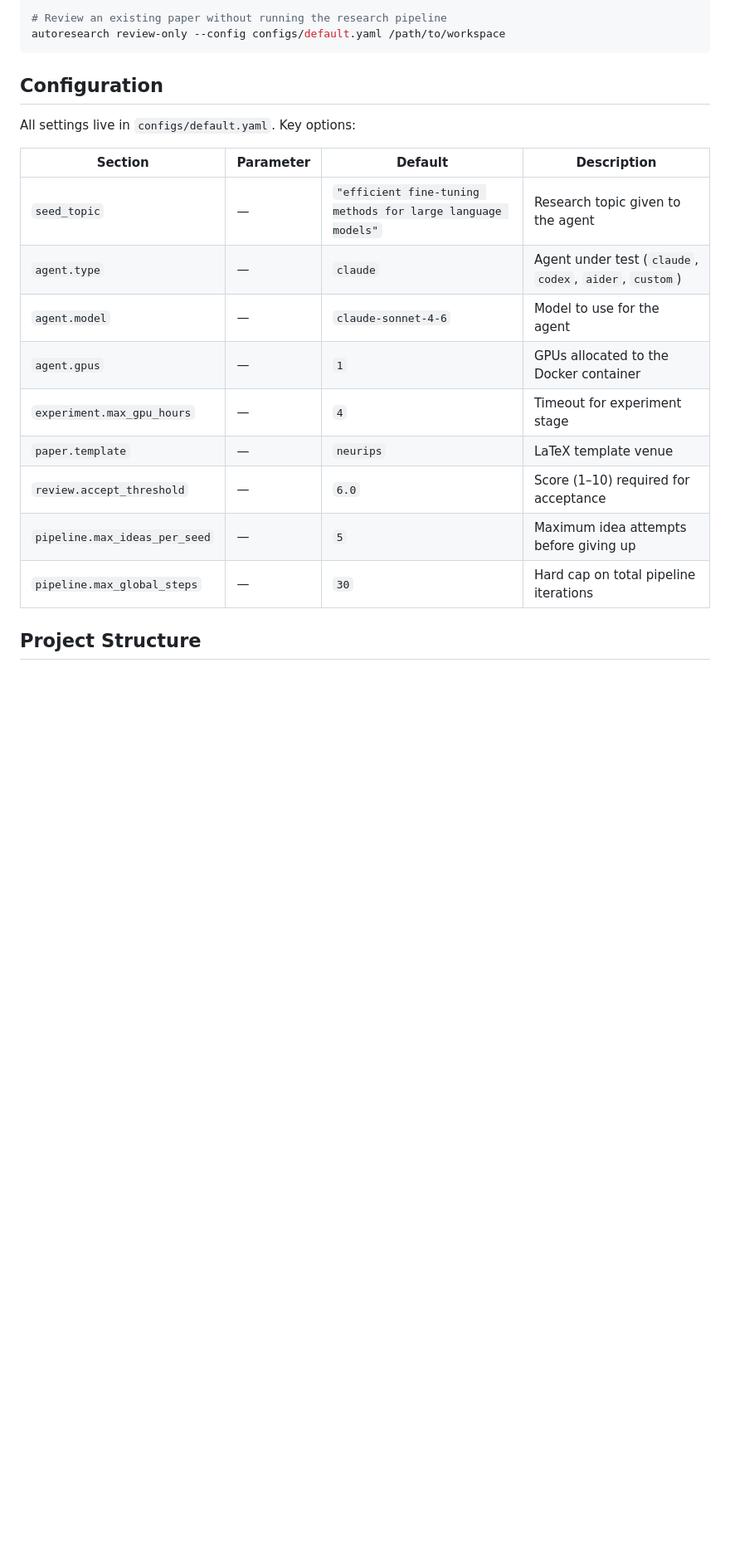
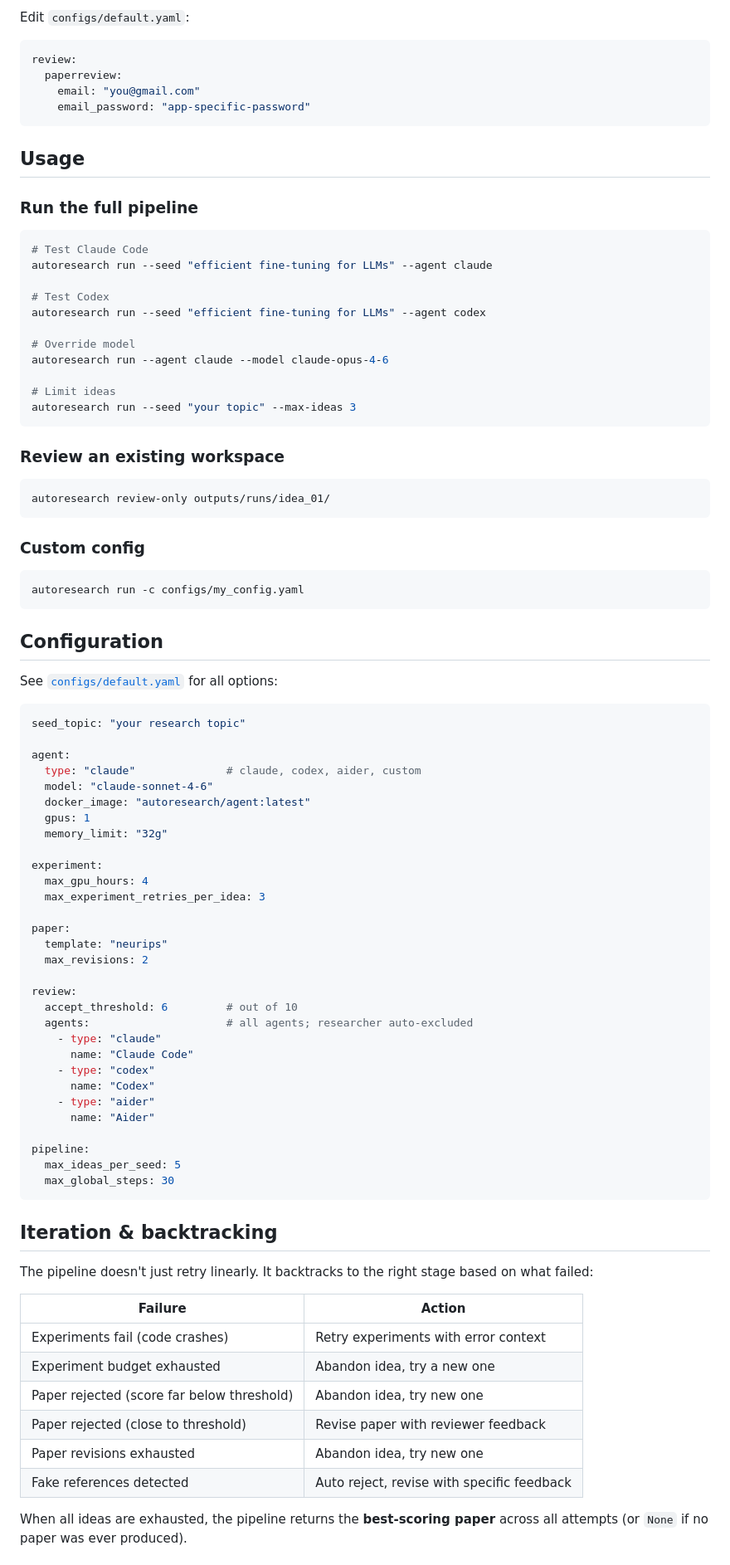
Before and after one commit to YouAreSpecialToMe/ResearchArena, a Markdown page: README.md, the part around one of its changes. Shown at 83% size. GitHub-like rendering; blank space fills up the shorter version.

````diff
--- a/README.md
+++ b/README.md
@@ -57,22 +88,92 @@ autoresearch run \
 
-# Review an existing paper without running the research pipeline
-autoresearch review-only --config configs/default.yaml /path/to/workspace
+Edit `configs/default.yaml`:
+
+```yaml
+review:
+  paperreview:
+    email: "you@gmail.com"
+    email_password: "app-specific-password"
+```
+
+## Usage
+
+### Run the full pipeline
+
+```bash
+# Test Claude Code
+autoresearch run --seed "efficient fine-tuning for LLMs" --agent claude
+
+# Test Codex
+autoresearch run --seed "efficient fine-tuning for LLMs" --agent codex
+
+# Override model
+autoresearch run --agent claude --model claude-opus-4-6
+
+# Limit ideas
+autoresearch run --seed "your topic" --max-ideas 3
+```
+
+### Review an existing workspace
+
+```bash
+autoresearch review-only outputs/runs/idea_01/
+```
+
+### Custom config
+
+```bash
+autoresearch run -c configs/my_config.yaml
 ```
 
 ## Configuration
 
-All settings live in `configs/default.yaml`. Key options:
+See [`configs/default.yaml`](configs/default.yaml) for all options:
 
-| Section | Parameter | Default | Description |
-|---------|-----------|---------|-------------|
-| `seed_topic` | — | `"efficient fine-tuning methods for large language models"` | Research topic given to the agent |
-| `agent.type` | — | `claude` | Agent under test (`claude`, `codex`, `aider`, `custom`) |
-| `agent.model` | — | `claude-sonnet-4-6` | Model to use for the agent |
-| `agent.gpus` | — | `1` | GPUs allocated to the Docker container |
-| `experiment.max_gpu_hours` | — | `4` | Timeout for experiment stage |
-| `paper.template` | — | `neurips` | LaTeX template venue |
-| `review.accept_threshold` | — | `6.0` | Score (1–10) required for acceptance |
-| `pipeline.max_ideas_per_seed` | — | `5` | Maximum idea attempts before giving up |
-| `pipeline.max_global_steps` | — | `30` | Hard cap on total pipeline iterations |
+```yaml
+seed_topic: "your research topic"
 
-## Project Structure
+agent:
+  type: "claude"              # claude, codex, aider, custom
+  model: "claude-sonnet-4-6"
+  docker_image: "autoresearch/agent:latest"
+  gpus: 1
+  memory_limit: "32g"
+
+experiment:
+  max_gpu_hours: 4
+  max_experiment_retries_per_idea: 3
+
+paper:
+  template: "neurips"
+  max_revisions: 2
+
+review:
+  accept_threshold: 6         # out of 10
+  agents:                     # all agents; researcher auto-excluded
+    - type: "claude"
+      name: "Claude Code"
+    - type: "codex"
+      name: "Codex"
+    - type: "aider"
+      name: "Aider"
+
+pipeline:
+  max_ideas_per_seed: 5
+  max_global_steps: 30
+```
+
+## Iteration & backtracking
+
+The pipeline doesn't just retry linearly. It backtracks to the right stage based on what failed:
+
+| Failure | Action |
+|---|---|
+| Experiments fail (code crashes) | Retry experiments with error context |
+| Experiment budget exhausted | Abandon idea, try a new one |
+| Paper rejected (score far below threshold) | Abandon idea, try new one |
+| Paper rejected (close to threshold) | Revise paper with reviewer feedback |
+| Paper revisions exhausted | Abandon idea, try new one |
+| Fake references detected | Auto reject, revise with specific feedback |
+
+When all ideas are exhausted, the pipeline returns the **best-scoring paper** across all attempts (or `None` if no paper was ever produced).
+
````
Also changed, not shown: other parts of README.md (+148 -92 lines).
